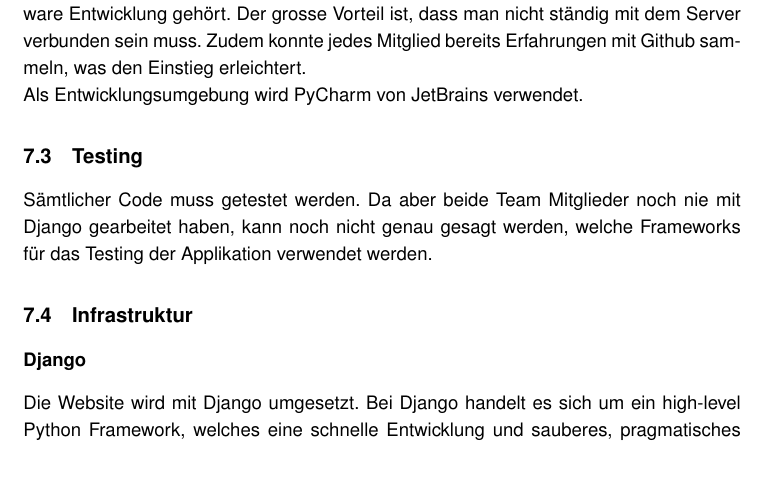
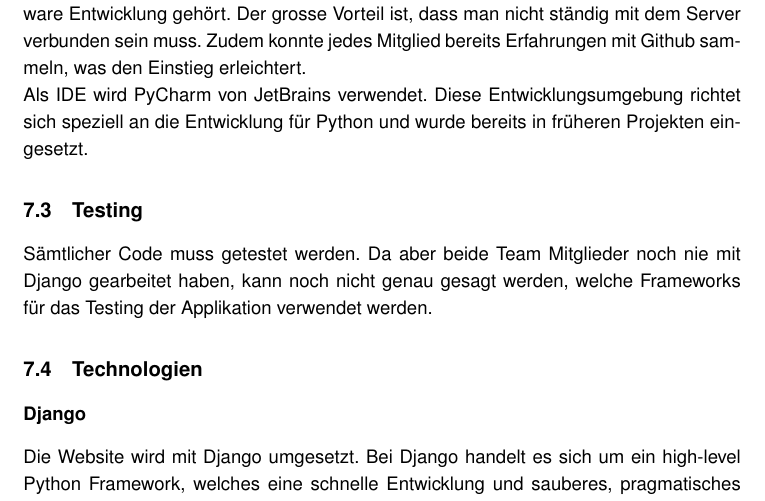
Before and after one commit to lucagubler/BA-Projektplan, a LaTeX thesis (projektplan.tex, which reads chapter/07_infrastruktur.tex): part of page 12 of 14, cut so that both start at the same text, the shorter picture padded with empty space. Compiled offline with pdfLaTeX.

Commit message:
Refine chapter infrastructure

```diff
--- a/chapter/07_infrastruktur.tex
+++ b/chapter/07_infrastruktur.tex
@@ -9,7 +9,7 @@ Für das Verwalten der Arbeitspakete entschied sich das Team, Jira zu verwenden.
 \subsection{Konstruktion}
 Als Versionsverwaltung wird GIT verwendet, da es zum de facto Standart in der Software Entwicklung gehört. Der grosse Vorteil ist, dass man nicht ständig mit dem Server verbunden sein muss. Zudem konnte jedes Mitglied bereits Erfahrungen mit Github sammeln, was den Einstieg erleichtert.
 \\
-Als Entwicklungsumgebung wird PyCharm von JetBrains verwendet.
+Als IDE wird PyCharm von JetBrains verwendet. Diese Entwicklungsumgebung richtet sich speziell an die Entwicklung für Python und wurde bereits in früheren Projekten eingesetzt.
 
 %TODO Frameworks beschreiben
 \subsection{Testing}
@@ -18,7 +18,7 @@ Sämtlicher Code muss getestet werden. Da aber beide Team Mitglieder noch nie mi
 % Quellen
 % https://www.djangoproject.com/
 % https://docs.djangoproject.com/en/2.2/topics/security/
-\subsection{Infrastruktur}
+\subsection{Technologien}
 \subsubsection*{Django}
 Die Website wird mit Django umgesetzt. Bei Django handelt es sich um ein high-level Python Framework, welches eine schnelle Entwicklung und sauberes, pragmatisches Design unterstützt. Eine schnelle Entwicklung bedeutet, dass Django bereits sehr viele Features enthält. So existiert bereits ein OR-Mapper, ein Authentication Modul und viele weitere. Zudem sind auch viele Security Features out-of-the-box enthalten. Django bietet zum Beispiel Schutz gegen Clickjacking, Cross-Site Scripting, Cross Site Request Forgery, SQL Injection oder Remote Code Execution.
 
```
